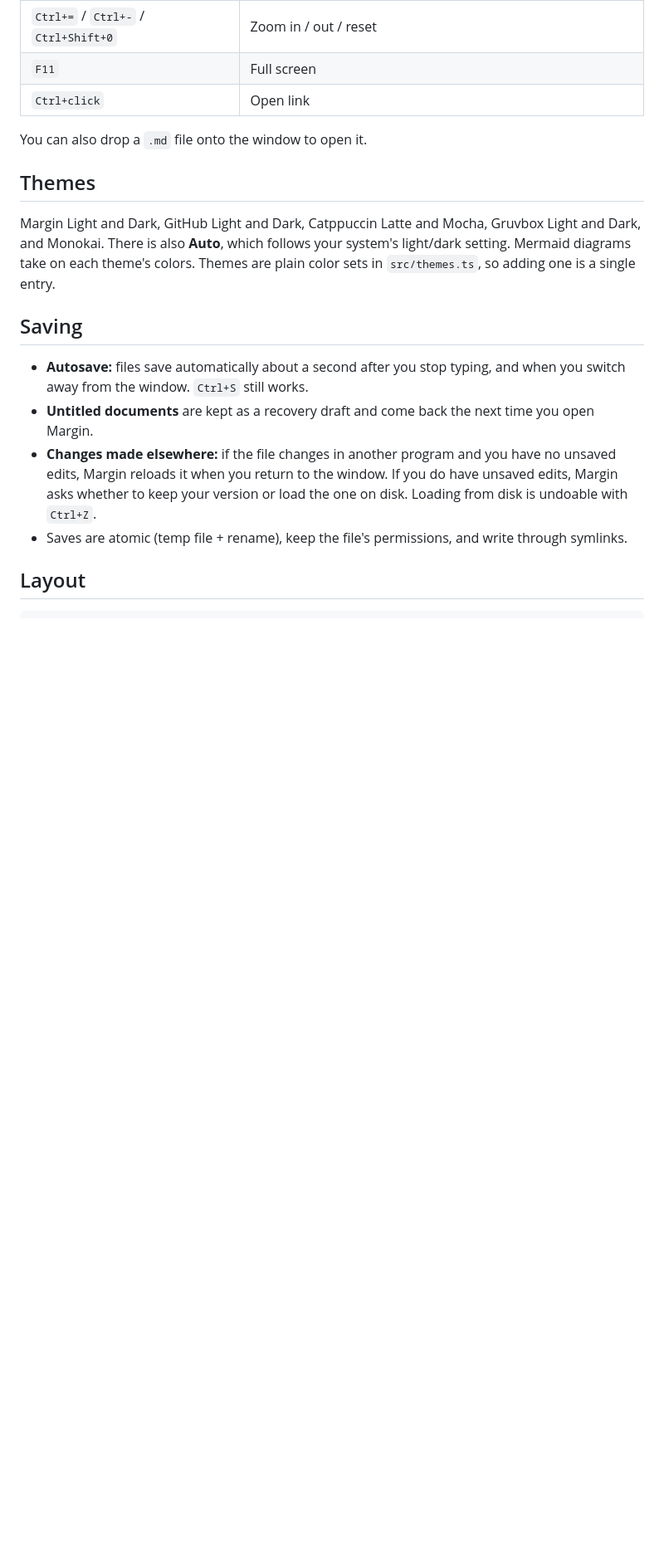
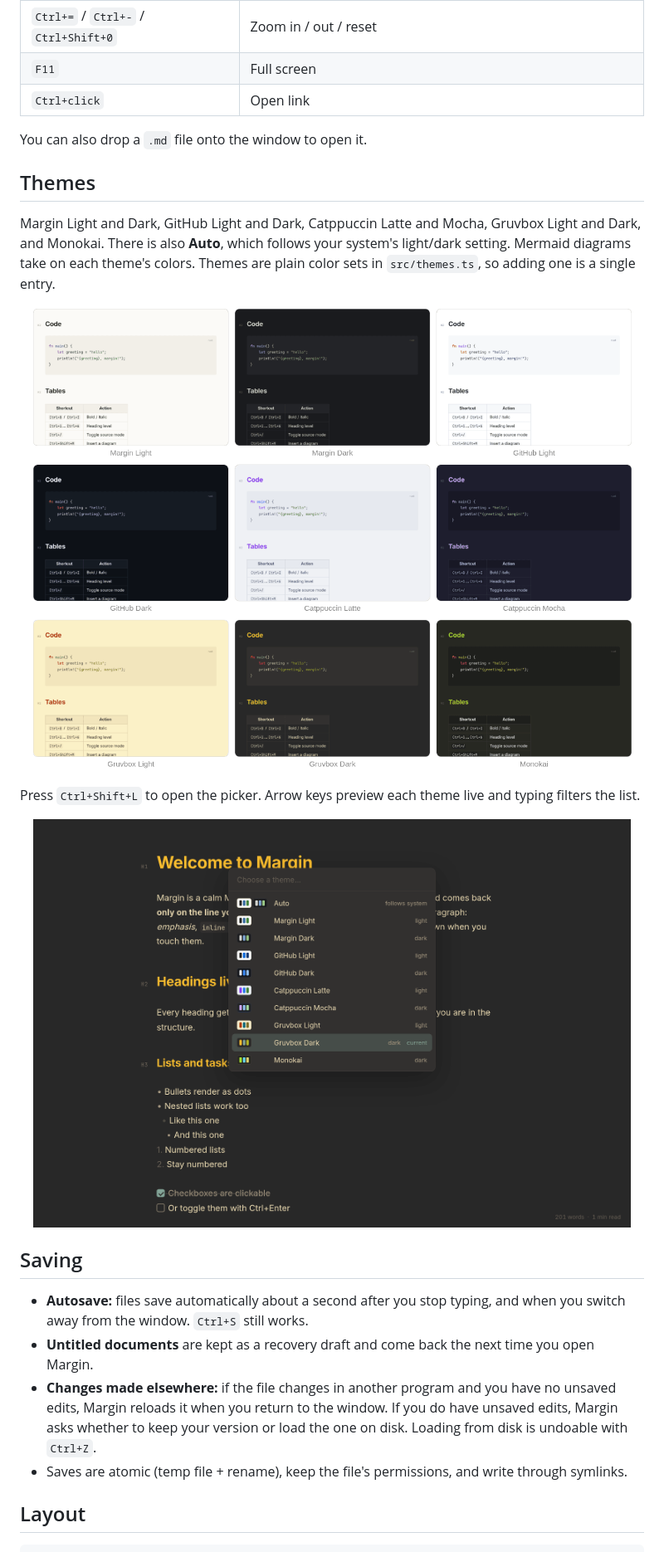
Before and after one commit to MaxAnderberg/margin, a Markdown page: README.md, the part around one of its changes. Shown at 83% size. GitHub-like rendering; pictures changed too: docs/screenshots/theme-picker.png (added), docs/screenshots/themes.png (added); blank space fills up the shorter version.

```diff
--- a/README.md
+++ b/README.md
@@ -59,6 +78,16 @@ You can also drop a `.md` file onto the window to open it.
 
 Margin Light and Dark, GitHub Light and Dark, Catppuccin Latte and Mocha, Gruvbox Light and Dark, and Monokai. There is also **Auto**, which follows your system's light/dark setting. Mermaid diagrams take on each theme's colors. Themes are plain color sets in `src/themes.ts`, so adding one is a single entry.
 
+<p align="center">
+  <img src="docs/screenshots/themes.png" alt="All nine themes side by side, each showing a colored heading, a code block and a table">
+</p>
+
+Press `Ctrl+Shift+L` to open the picker. Arrow keys preview each theme live and typing filters the list.
+
+<p align="center">
+  <img src="docs/screenshots/theme-picker.png" width="720" alt="The theme picker open over a document in Gruvbox Dark">
+</p>
+
 ## Saving
 
 - **Autosave:** files save automatically about a second after you stop typing, and when you switch away from the window. `Ctrl+S` still works.
```
Also changed, not shown: other parts of README.md (+27 -4 lines), docs/screenshots/diagram-editing.png (added), docs/screenshots/hero-dark.png (added), docs/screenshots/hero-light.png (added).
